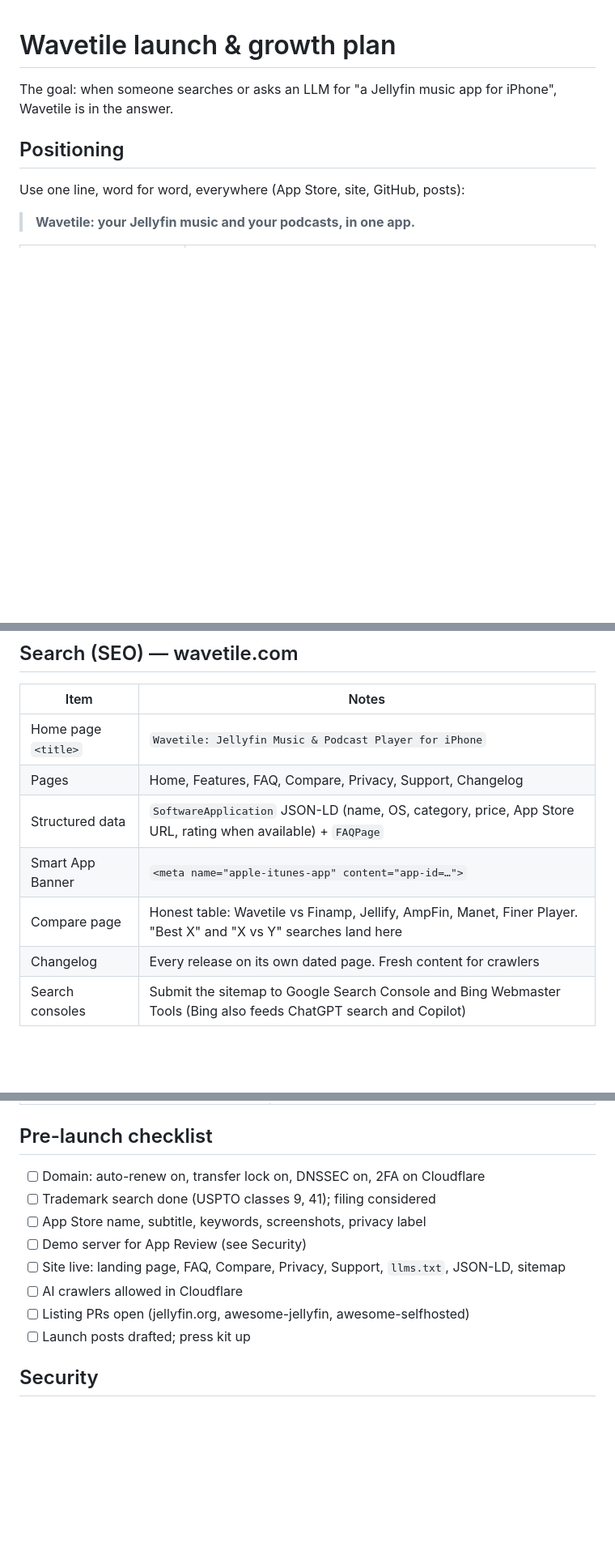
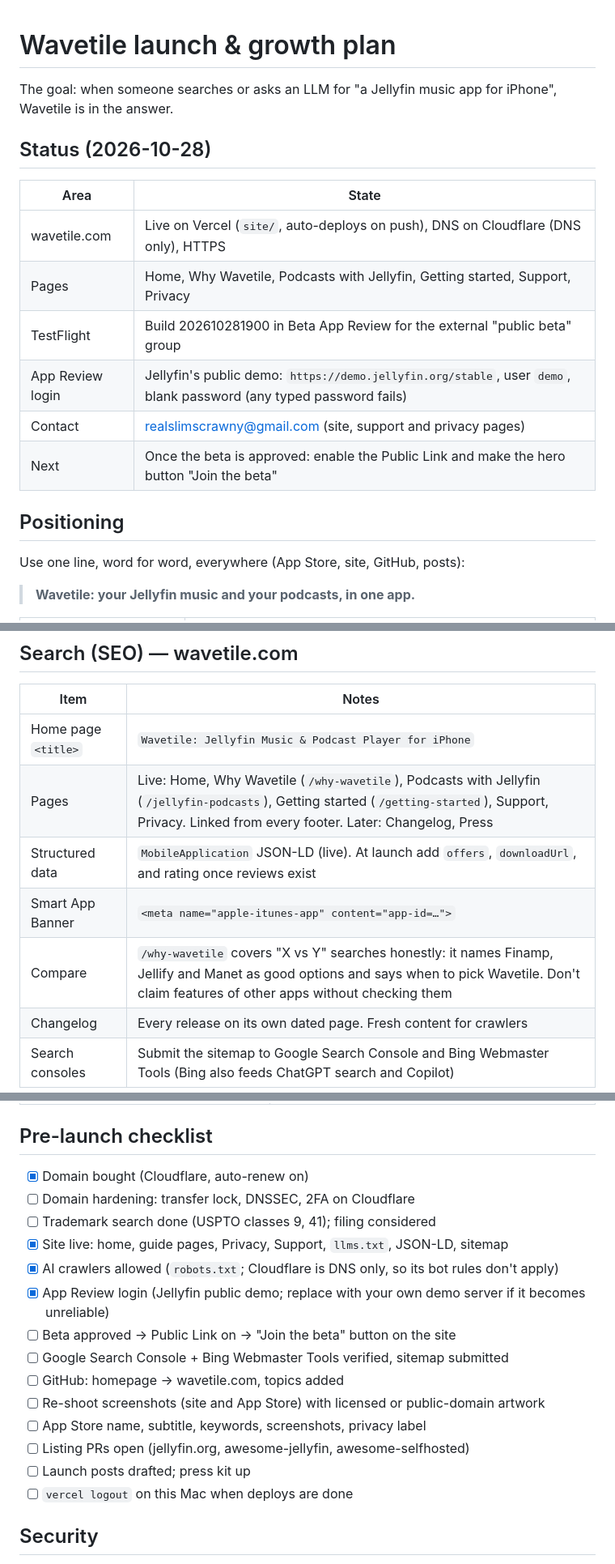
Before and after one commit to derrellwilliams/wavetile, a Markdown page: docs/LAUNCH.md, 3 parts joined by grey strips. Shown at 81% size. Drawn GitHub-style; blank space fills up the shorter version.

Commit message:
Update launch plan with site, beta and review status
Co-Authored-By: Claude Opus 5.5 <noreply@anthropic.com>

```diff
--- a/docs/LAUNCH.md
+++ b/docs/LAUNCH.md
@@ -1,6 +1,16 @@
 # Wavetile launch & growth plan
 
 The goal: when someone searches or asks an LLM for "a Jellyfin music app for iPhone", Wavetile is in the answer.
+
+## Status (2026-10-28)
+| Area | State |
+|---|---|
+| wavetile.com | Live on Vercel (`site/`, auto-deploys on push), DNS on Cloudflare (DNS only), HTTPS |
+| Pages | Home, Why Wavetile, Podcasts with Jellyfin, Getting started, Support, Privacy |
+| TestFlight | Build 202610281900 in Beta App Review for the external "public beta" group |
+| App Review login | Jellyfin's public demo: `https://demo.jellyfin.org/stable`, user `demo`, blank password (any typed password fails) |
+| Contact | realslimscrawny@gmail.com (site, support and privacy pages) |
+| Next | Once the beta is approved: enable the Public Link and make the hero button "Join the beta" |
 
 ## Positioning
 Use one line, word for word, everywhere (App Store, site, GitHub, posts):
@@ -42,10 +52,10 @@ Keyword rules: separate with commas and no spaces, and don't repeat words that a
 | Item | Notes |
 |---|---|
 | Home page `<title>` | `Wavetile: Jellyfin Music & Podcast Player for iPhone` |
-| Pages | Home, Features, FAQ, Compare, Privacy, Support, Changelog |
-| Structured data | `SoftwareApplication` JSON-LD (name, OS, category, price, App Store URL, rating when available) + `FAQPage` |
+| Pages | Live: Home, Why Wavetile (`/why-wavetile`), Podcasts with Jellyfin (`/jellyfin-podcasts`), Getting started (`/getting-started`), Support, Privacy. Linked from every footer. Later: Changelog, Press |
+| Structured data | `MobileApplication` JSON-LD (live). At launch add `offers`, `downloadUrl`, and rating once reviews exist |
 | Smart App Banner | `<meta name="apple-itunes-app" content="app-id=…">` |
-| Compare page | Honest table: Wavetile vs Finamp, Jellify, AmpFin, Manet, Finer Player. "Best X" and "X vs Y" searches land here |
+| Compare | `/why-wavetile` covers "X vs Y" searches honestly: it names Finamp, Jellify and Manet as good options and says when to pick Wavetile. Don't claim features of other apps without checking them |
 | Changelog | Every release on its own dated page. Fresh content for crawlers |
 | Search consoles | Submit the sitemap to Google Search Console and Bing Webmaster Tools (Bing also feeds ChatGPT search and Copilot) |
 
@@ -86,14 +96,20 @@ LLMs recommend what is written about consistently in many places they trust.
 | LLM mentions | Monthly manual check (above) |
 
 ## Pre-launch checklist
-- [ ] Domain: auto-renew on, transfer lock on, DNSSEC on, 2FA on Cloudflare
+- [x] Domain bought (Cloudflare, auto-renew on)
+- [ ] Domain hardening: transfer lock, DNSSEC, 2FA on Cloudflare
 - [ ] Trademark search done (USPTO classes 9, 41); filing considered
+- [x] Site live: home, guide pages, Privacy, Support, `llms.txt`, JSON-LD, sitemap
+- [x] AI crawlers allowed (`robots.txt`; Cloudflare is DNS only, so its bot rules don't apply)
+- [x] App Review login (Jellyfin public demo; replace with your own demo server if it becomes unreliable)
+- [ ] Beta approved → Public Link on → "Join the beta" button on the site
+- [ ] Google Search Console + Bing Webmaster Tools verified, sitemap submitted
+- [ ] GitHub: homepage → wavetile.com, topics added
+- [ ] Re-shoot screenshots (site and App Store) with licensed or public-domain artwork
 - [ ] App Store name, subtitle, keywords, screenshots, privacy label
-- [ ] Demo server for App Review (see Security)
-- [ ] Site live: landing page, FAQ, Compare, Privacy, Support, `llms.txt`, JSON-LD, sitemap
-- [ ] AI crawlers allowed in Cloudflare
 - [ ] Listing PRs open (jellyfin.org, awesome-jellyfin, awesome-selfhosted)
 - [ ] Launch posts drafted; press kit up
+- [ ] `vercel logout` on this Mac when deploys are done
 
 ## Security
 - **App Review demo server:** a separate Jellyfin instance with a non-admin, read-only account and only royalty-free/public-domain music. Expect the credentials to leak, and keep it away from your personal server.
```
Also changed, not shown: other parts of docs/LAUNCH.md (+2 -2 lines).
